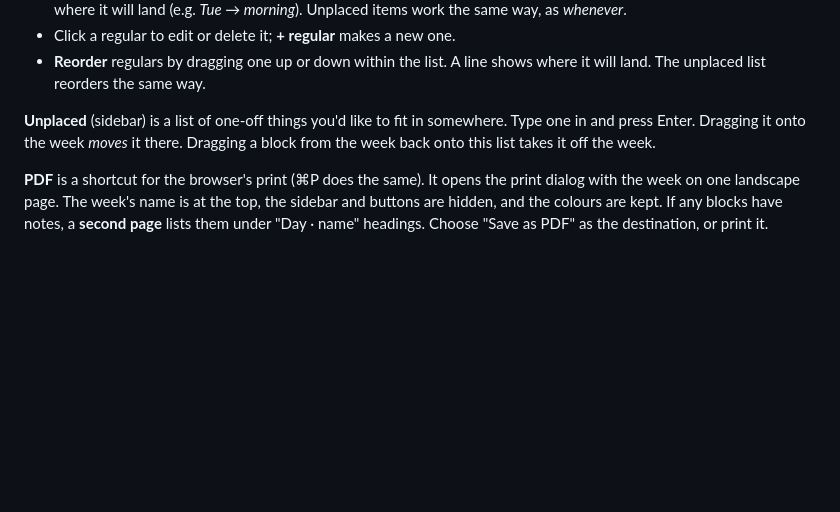
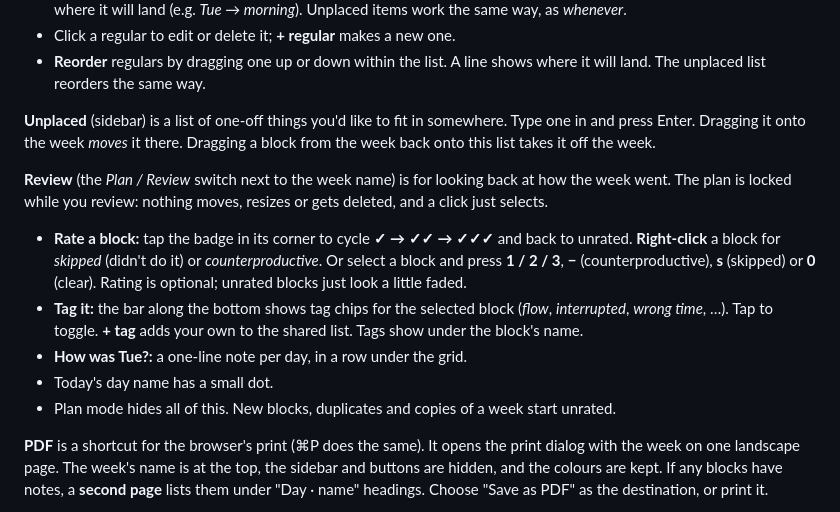
Before and after one commit to insipid/sundry, a Markdown page: schedule-ish/README.md, the part around the change. GitHub-like rendering; blank space fills up the shorter version.

Commit message:
Document review mode: README, design round 7, brainstorm status

```diff
--- a/schedule-ish/README.md
+++ b/schedule-ish/README.md
@@ -102,6 +102,22 @@ somewhere. Type one in and press Enter. Dragging it onto the week *moves* it
 there. Dragging a block from the week back onto this list takes it off the
 week.
 
+**Review** (the *Plan / Review* switch next to the week name) is for looking
+back at how the week went. The plan is locked while you review: nothing
+moves, resizes or gets deleted, and a click just selects.
+- **Rate a block:** tap the badge in its corner to cycle **✓ → ✓✓ → ✓✓✓** and
+  back to unrated. **Right-click** a block for *skipped* (didn't do it) or
+  *counterproductive*. Or select a block and press **1 / 2 / 3**, **−**
+  (counterproductive), **s** (skipped) or **0** (clear). Rating is optional;
+  unrated blocks just look a little faded.
+- **Tag it:** the bar along the bottom shows tag chips for the selected block
+  (*flow*, *interrupted*, *wrong time*, …). Tap to toggle. **+ tag** adds
+  your own to the shared list. Tags show under the block's name.
+- **How was Tue?:** a one-line note per day, in a row under the grid.
+- Today's day name has a small dot.
+- Plan mode hides all of this. New blocks, duplicates and copies of a week
+  start unrated.
+
 **PDF** is a shortcut for the browser's print (⌘P does the same). It opens
 the print dialog with the week on one landscape page. The week's name is at
 the top, the sidebar and buttons are hidden, and the colours are kept. If
```
Also changed, not shown: docs/2026-09-24-1450_DESIGN_schedule-ish.md (+37 -0 lines), docs/2026-09-25-2127_BRAINSTORM_schedule-ish-review.md (+24 -2 lines).
